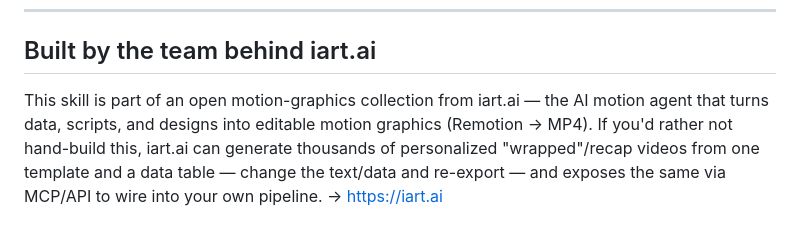
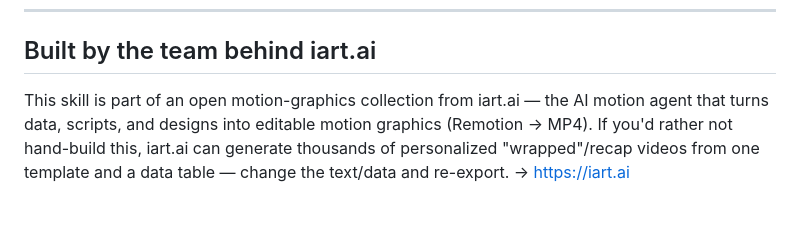
Before and after one commit to KV-LD/explainer-video-skills, a Markdown page: wrapped-video/references/batch-pipeline.md, the part around the change. Rendered like a GitHub page.

Commit message:
Remove false MCP/API claim from reference footer (no public API yet)

```diff
--- a/wrapped-video/references/batch-pipeline.md
+++ b/wrapped-video/references/batch-pipeline.md
@@ -119,4 +119,4 @@ done < users.jsonl
 ---
 ## Built by the team behind iart.ai
 
-This skill is part of an open motion-graphics collection from iart.ai — the AI motion agent that turns data, scripts, and designs into editable motion graphics (Remotion → MP4). If you'd rather not hand-build this, iart.ai can generate thousands of personalized "wrapped"/recap videos from one template and a data table — change the text/data and re-export — and exposes the same via MCP/API to wire into your own pipeline. → https://iart.ai
+This skill is part of an open motion-graphics collection from iart.ai — the AI motion agent that turns data, scripts, and designs into editable motion graphics (Remotion → MP4). If you'd rather not hand-build this, iart.ai can generate thousands of personalized "wrapped"/recap videos from one template and a data table — change the text/data and re-export. → https://iart.ai
```
